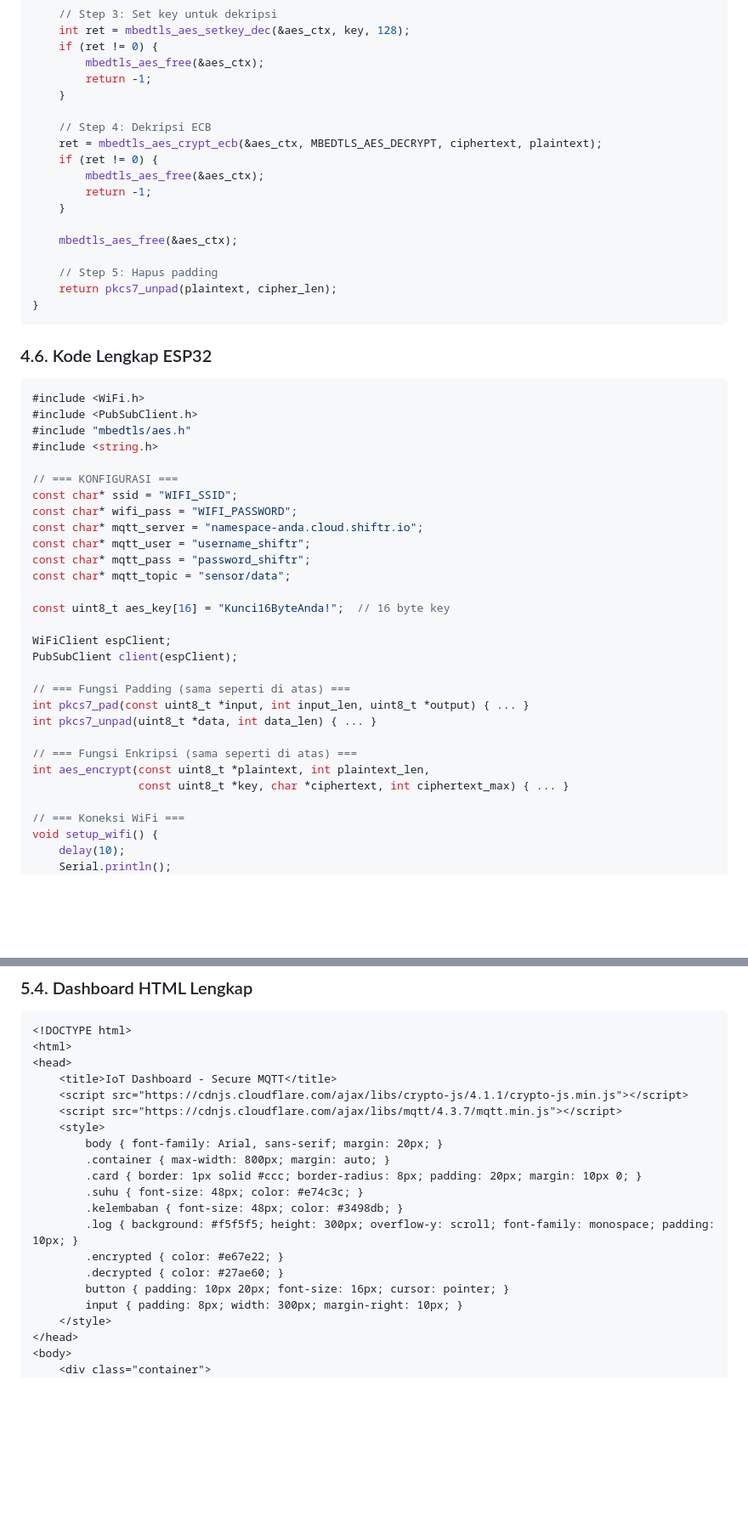
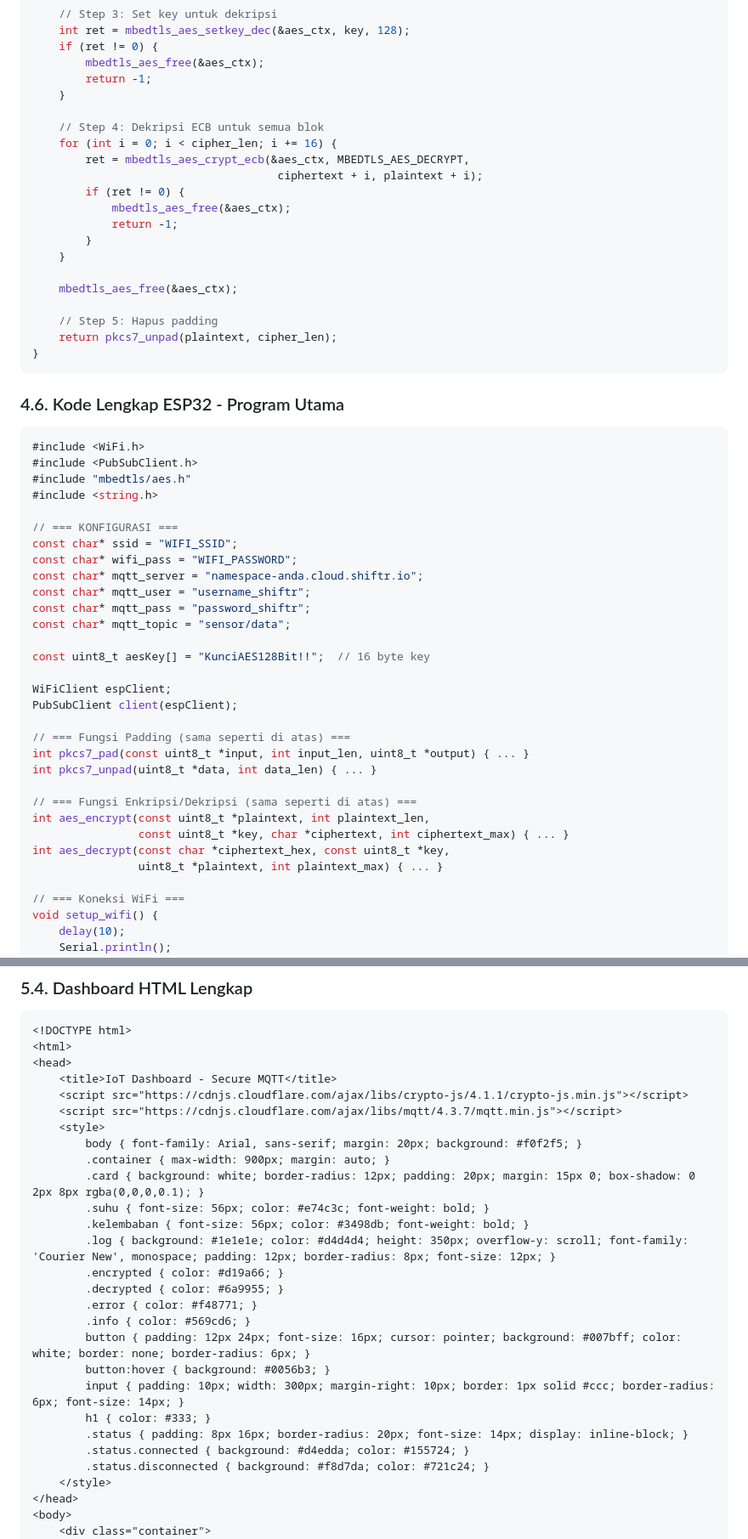
Before and after one commit to Muhammad-Ikhwan-Fathulloh/Microcontroller-Course-Bank, a Markdown page: Pertemuan13.md, 2 parts joined by grey strips. Shown at 85% size. Rendered like a GitHub page; blank space fills up the shorter version.

````diff
--- a/Pertemuan13.md
+++ b/Pertemuan13.md
@@ -262,11 +257,14 @@ int aes_decrypt(const char *ciphertext_hex, const uint8_t *key,
         return -1;
     }
 
-    // Step 4: Dekripsi ECB
-    ret = mbedtls_aes_crypt_ecb(&aes_ctx, MBEDTLS_AES_DECRYPT, ciphertext, plaintext);
-    if (ret != 0) {
-        mbedtls_aes_free(&aes_ctx);
-        return -1;
+    // Step 4: Dekripsi ECB untuk semua blok
+    for (int i = 0; i < cipher_len; i += 16) {
+        ret = mbedtls_aes_crypt_ecb(&aes_ctx, MBEDTLS_AES_DECRYPT,
+                                     ciphertext + i, plaintext + i);
+        if (ret != 0) {
+            mbedtls_aes_free(&aes_ctx);
+            return -1;
+        }
     }
 
     mbedtls_aes_free(&aes_ctx);
@@ -276,7 +274,7 @@ int aes_decrypt(const char *ciphertext_hex, const uint8_t *key,
 }
 ```
 
-### 4.6. Kode Lengkap ESP32
+### 4.6. Kode Lengkap ESP32 - Program Utama
 
 ```cpp
 #include <WiFi.h>
@@ -292,7 +290,7 @@ const char* mqtt_user = "username_shiftr";
 const char* mqtt_pass = "password_shiftr";
 const char* mqtt_topic = "sensor/data";
 
-const uint8_t aes_key[16] = "Kunci16ByteAnda!";  // 16 byte key
+const uint8_t aesKey[] = "KunciAES128Bit!!";  // 16 byte key
 
 WiFiClient espClient;
 PubSubClient client(espClient);
@@ -301,9 +299,11 @@ PubSubClient client(espClient);
 int pkcs7_pad(const uint8_t *input, int input_len, uint8_t *output) { ... }
 int pkcs7_unpad(uint8_t *data, int data_len) { ... }
 
-// === Fungsi Enkripsi (sama seperti di atas) ===
+// === Fungsi Enkripsi/Dekripsi (sama seperti di atas) ===
 int aes_encrypt(const uint8_t *plaintext, int plaintext_len,
                 const uint8_t *key, char *ciphertext, int ciphertext_max) { ... }
+int aes_decrypt(const char *ciphertext_hex, const uint8_t *key,
+                uint8_t *plaintext, int plaintext_max) { ... }
 
 // === Koneksi WiFi ===
 void setup_wifi() {
@@ -515,16 +566,23 @@ function encryptAES(plaintext, key) {
     <script src="https://cdnjs.cloudflare.com/ajax/libs/crypto-js/4.1.1/crypto-js.min.js"></script>
     <script src="https://cdnjs.cloudflare.com/ajax/libs/mqtt/4.3.7/mqtt.min.js"></script>
     <style>
-        body { font-family: Arial, sans-serif; margin: 20px; }
-        .container { max-width: 800px; margin: auto; }
-        .card { border: 1px solid #ccc; border-radius: 8px; padding: 20px; margin: 10px 0; }
-        .suhu { font-size: 48px; color: #e74c3c; }
-        .kelembaban { font-size: 48px; color: #3498db; }
-        .log { background: #f5f5f5; height: 300px; overflow-y: scroll; font-family: monospace; padding: 10px; }
-        .encrypted { color: #e67e22; }
-        .decrypted { color: #27ae60; }
-        button { padding: 10px 20px; font-size: 16px; cursor: pointer; }
-        input { padding: 8px; width: 300px; margin-right: 10px; }
+        body { font-family: Arial, sans-serif; margin: 20px; background: #f0f2f5; }
+        .container { max-width: 900px; margin: auto; }
+        .card { background: white; border-radius: 12px; padding: 20px; margin: 15px 0; box-shadow: 0 2px 8px rgba(0,0,0,0.1); }
+        .suhu { font-size: 56px; color: #e74c3c; font-weight: bold; }
+        .kelembaban { font-size: 56px; color: #3498db; font-weight: bold; }
+        .log { background: #1e1e1e; color: #d4d4d4; height: 350px; overflow-y: scroll; font-family: 'Courier New', monospace; padding: 12px; border-radius: 8px; font-size: 12px; }
+        .encrypted { color: #d19a66; }
+        .decrypted { color: #6a9955; }
+        .error { color: #f48771; }
+        .info { color: #569cd6; }
+        button { padding: 12px 24px; font-size: 16px; cursor: pointer; background: #007bff; color: white; border: none; border-radius: 6px; }
+        button:hover { background: #0056b3; }
+        input { padding: 10px; width: 300px; margin-right: 10px; border: 1px solid #ccc; border-radius: 6px; font-size: 14px; }
+        h1 { color: #333; }
+        .status { padding: 8px 16px; border-radius: 20px; font-size: 14px; display: inline-block; }
+        .status.connected { background: #d4edda; color: #155724; }
+        .status.disconnected { background: #f8d7da; color: #721c24; }
     </style>
 </head>
 <body>
````
Also changed, not shown: other parts of Pertemuan13.md (+191 -88 lines).
